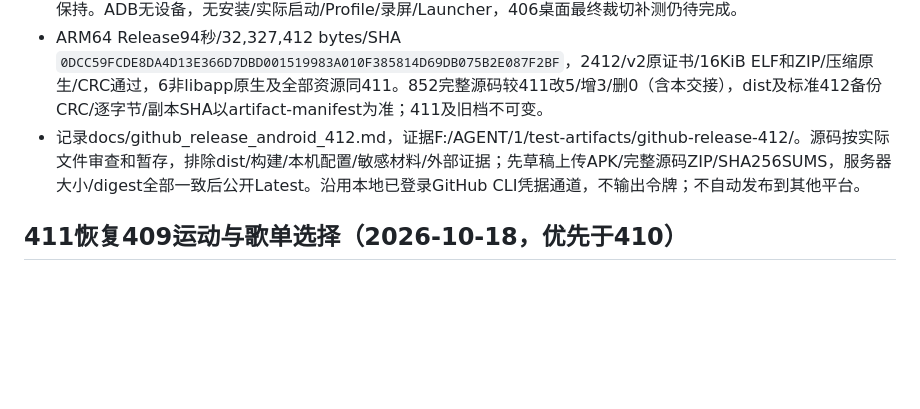
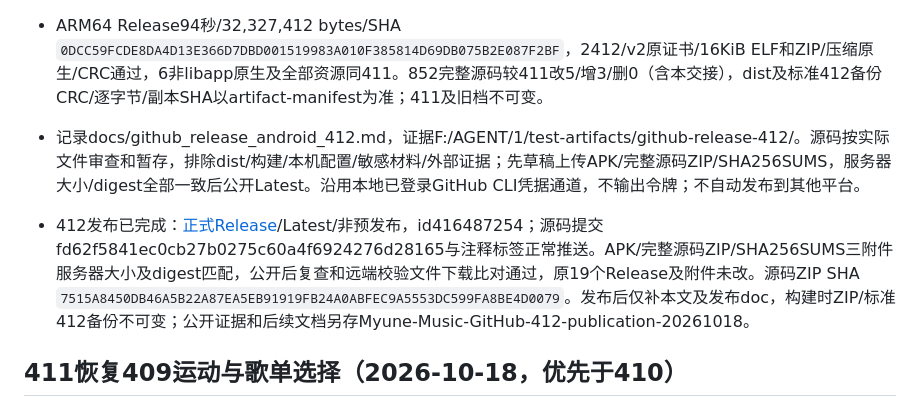
Before and after one commit to baishu136/myune_music_android, a Markdown page: AGENTS.md, the part around the change. Rendered like a GitHub page; blank space fills up the shorter version.

```diff
--- a/AGENTS.md
+++ b/AGENTS.md
@@ -14,6 +14,8 @@
 - 运行改动仅日志/版本/相关测试，歌词运动两文件仍逐字节同409，411歌单选择及其他播放代码保持。834通过/1旧跳过63秒、静态无问题57.1秒、工具6项、版本日志12项，675项代码配置及发布输入冻结（含发布目录/说明），构建后保持。ADB无设备，无安装/实际启动/Profile/录屏/Launcher，406桌面最终裁切补测仍待完成。
 - ARM64 Release94秒/32,327,412 bytes/SHA `0DCC59FCDE8DA4D13E366D7DBD001519983A010F385814D69DB075B2E087F2BF`，2412/v2原证书/16KiB ELF和ZIP/压缩原生/CRC通过，6非libapp原生及全部资源同411。852完整源码较411改5/增3/删0（含本交接），dist及标准412备份CRC/逐字节/副本SHA以artifact-manifest为准；411及旧档不可变。
 - 记录docs/github_release_android_412.md，证据F:/AGENT/1/test-artifacts/github-release-412/。源码按实际文件审查和暂存，排除dist/构建/本机配置/敏感材料/外部证据；先草稿上传APK/完整源码ZIP/SHA256SUMS，服务器大小/digest全部一致后公开Latest。沿用本地已登录GitHub CLI凭据通道，不输出令牌；不自动发布到其他平台。
+
+- 412发布已完成：[正式Release](https://github.com/baishu136/myune_music_android/releases/tag/v1.0.0-android.412)/Latest/非预发布，id416487254；源码提交fd62f5841ec0cb27b0275c60a4f6924276d28165与注释标签正常推送。APK/完整源码ZIP/SHA256SUMS三附件服务器大小及digest匹配，公开后复查和远端校验文件下载比对通过，原19个Release及附件未改。源码ZIP SHA `7515A8450DB46A5B22A87EA5EB91919FB24A0ABFEC9A5553DC599FA8BE4D0079`。发布后仅补本文及发布doc，构建时ZIP/标准412备份不可变；公开证据和后续文档另存Myune-Music-GitHub-412-publication-20261018。
 
 ## 411恢复409运动与歌单选择（2026-10-18，优先于410）
 
```
Also changed, not shown: docs/github_release_android_412.md (+15 -0 lines).
